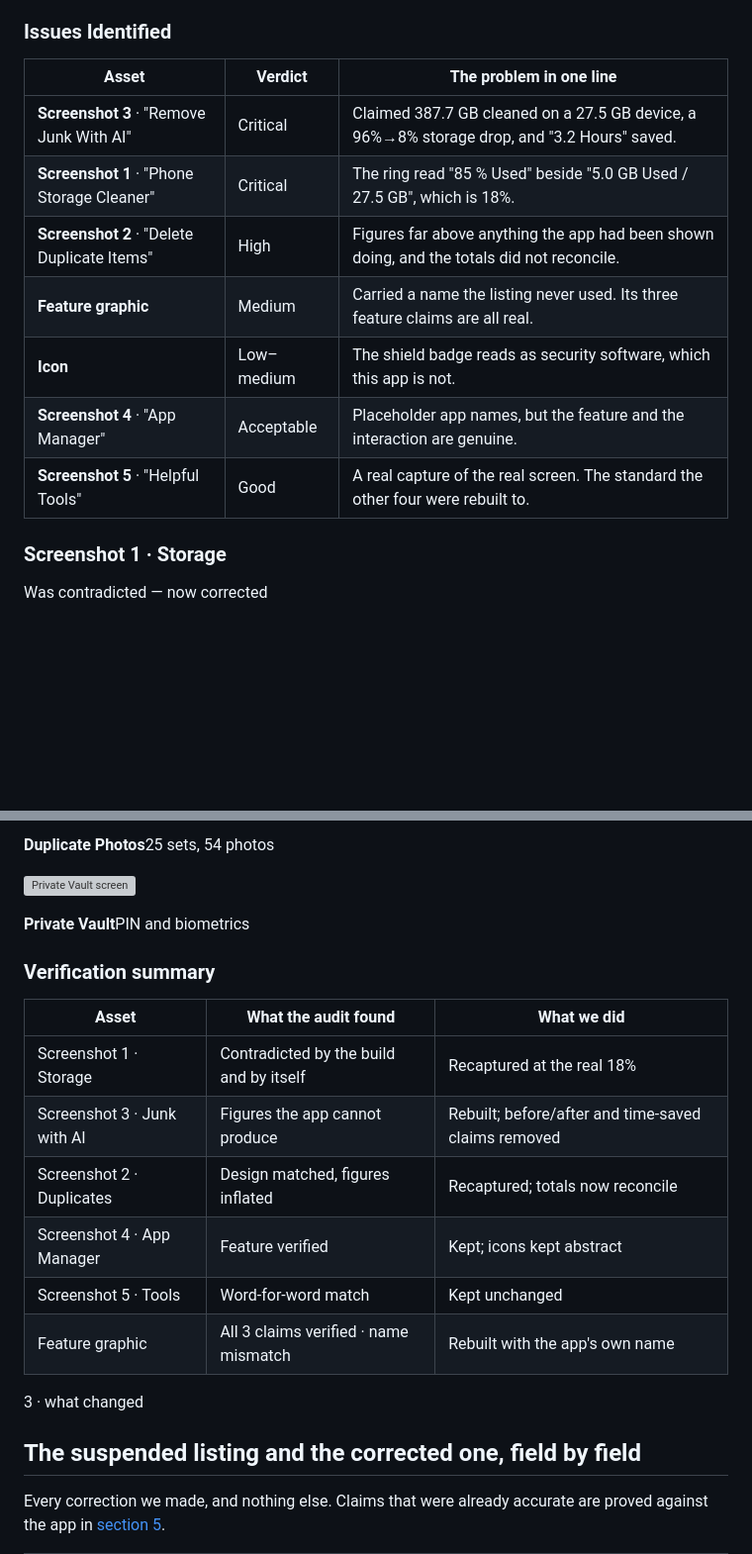
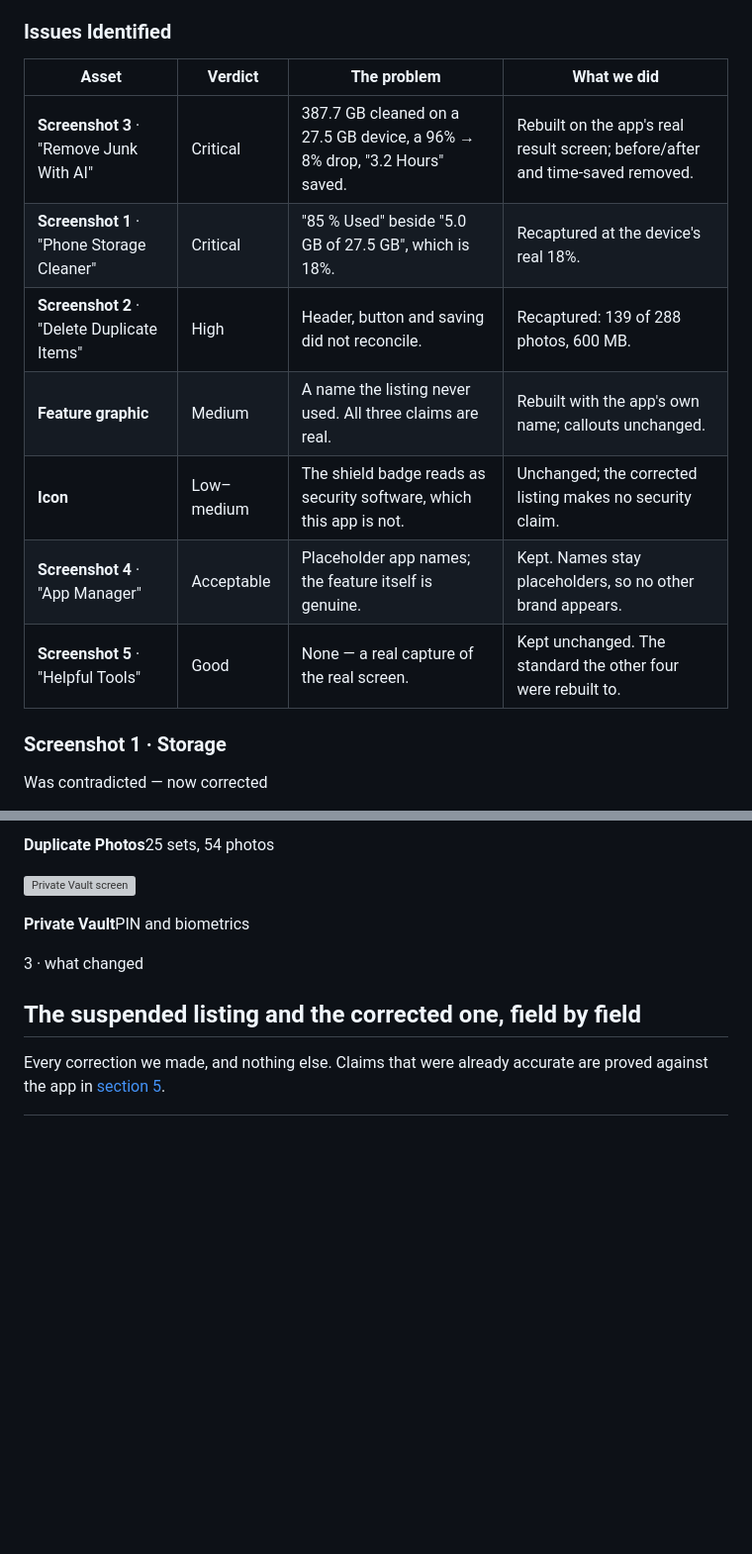
Before and after one commit to zaeem-ahmad-growth/Phone-Cleaner-Cell-Cave, a Markdown page: docs/tabs/01-app-suspension.md, 2 parts joined by grey strips. Shown at 99% size. GitHub-like rendering; blank space fills up the shorter version; grey boxes are pictures that could not be loaded.

```diff
--- a/docs/tabs/01-app-suspension.md
+++ b/docs/tabs/01-app-suspension.md
@@ -83,15 +83,15 @@ What we found when we audited our own store art, and what each asset looks like
 
 ### Issues Identified
 
-| Asset | Verdict | The problem in one line |
-| --- | --- | --- |
-| **Screenshot 3** · "Remove Junk With AI" | Critical | Claimed 387.7 GB cleaned on a 27.5 GB device, a 96%→8% storage drop, and "3.2 Hours" saved. |
-| **Screenshot 1** · "Phone Storage Cleaner" | Critical | The ring read "85 % Used" beside "5.0 GB Used / 27.5 GB", which is 18%. |
-| **Screenshot 2** · "Delete Duplicate Items" | High | Figures far above anything the app had been shown doing, and the totals did not reconcile. |
-| **Feature graphic** | Medium | Carried a name the listing never used. Its three feature claims are all real. |
-| **Icon** | Low–medium | The shield badge reads as security software, which this app is not. |
-| **Screenshot 4** · "App Manager" | Acceptable | Placeholder app names, but the feature and the interaction are genuine. |
-| **Screenshot 5** · "Helpful Tools" | Good | A real capture of the real screen. The standard the other four were rebuilt to. |
+| Asset | Verdict | The problem | What we did |
+| --- | --- | --- | --- |
+| **Screenshot 3** · "Remove Junk With AI" | Critical | 387.7 GB cleaned on a 27.5 GB device, a 96% → 8% drop, "3.2 Hours" saved. | Rebuilt on the app's real result screen; before/after and time-saved removed. |
+| **Screenshot 1** · "Phone Storage Cleaner" | Critical | "85 % Used" beside "5.0 GB of 27.5 GB", which is 18%. | Recaptured at the device's real 18%. |
+| **Screenshot 2** · "Delete Duplicate Items" | High | Header, button and saving did not reconcile. | Recaptured: 139 of 288 photos, 600 MB. |
+| **Feature graphic** | Medium | A name the listing never used. All three claims are real. | Rebuilt with the app's own name; callouts unchanged. |
+| **Icon** | Low–medium | The shield badge reads as security software, which this app is not. | Unchanged; the corrected listing makes no security claim. |
+| **Screenshot 4** · "App Manager" | Acceptable | Placeholder app names; the feature itself is genuine. | Kept. Names stay placeholders, so no other brand appears. |
+| **Screenshot 5** · "Helpful Tools" | Good | None — a real capture of the real screen. | Kept unchanged. The standard the other four were rebuilt to. |
 
 ### Screenshot 1 · Storage
 
@@ -224,17 +224,6 @@ The app · Each of the three callouts, in the screen that performs it
 ![Private Vault screen](../../tabs/01-app-suspension/shots/vault-added.jpg)
 
 **Private Vault**PIN and biometrics
-
-### Verification summary
-
-| Asset | What the audit found | What we did |
-| --- | --- | --- |
-| Screenshot 1 · Storage | Contradicted by the build and by itself | Recaptured at the real 18% |
-| Screenshot 3 · Junk with AI | Figures the app cannot produce | Rebuilt; before/after and time-saved claims removed |
-| Screenshot 2 · Duplicates | Design matched, figures inflated | Recaptured; totals now reconcile |
-| Screenshot 4 · App Manager | Feature verified | Kept; icons kept abstract |
-| Screenshot 5 · Tools | Word-for-word match | Kept unchanged |
-| Feature graphic | All 3 claims verified · name mismatch | Rebuilt with the app's own name |
 
 <a id="changes"></a>
 
```
Also changed, not shown: docs/backend/01-app-suspension.md (+1 -1 lines), docs/code-map.md (+4 -4 lines).
